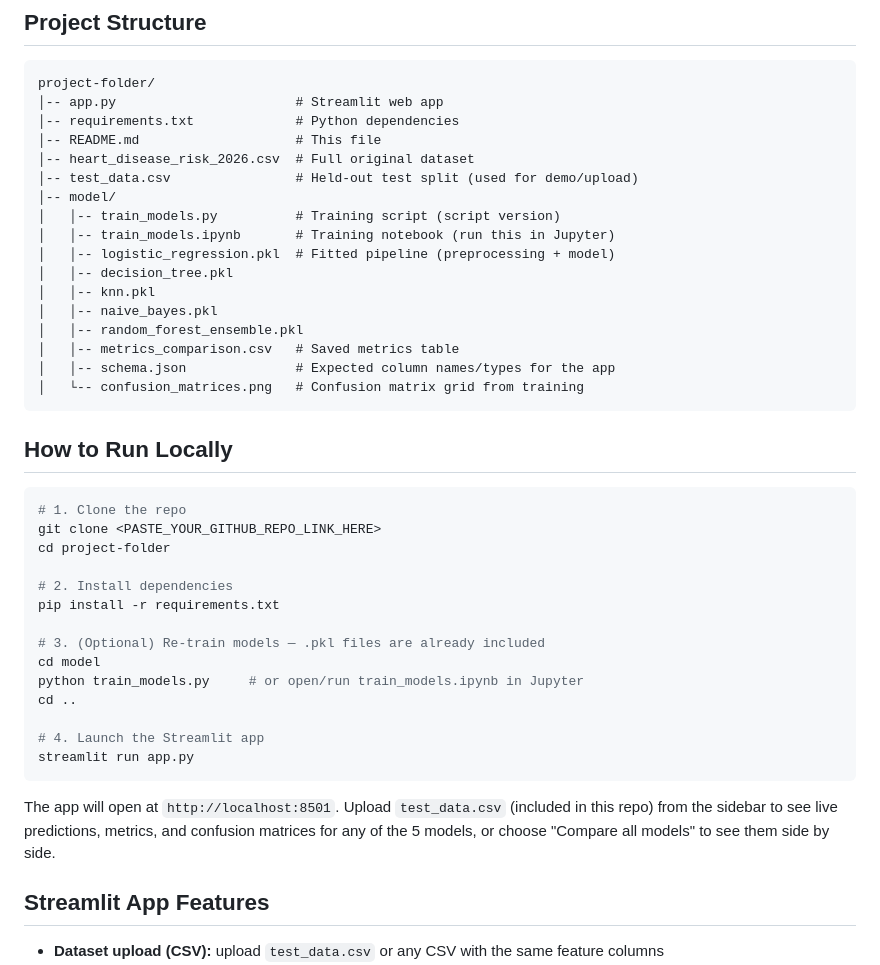
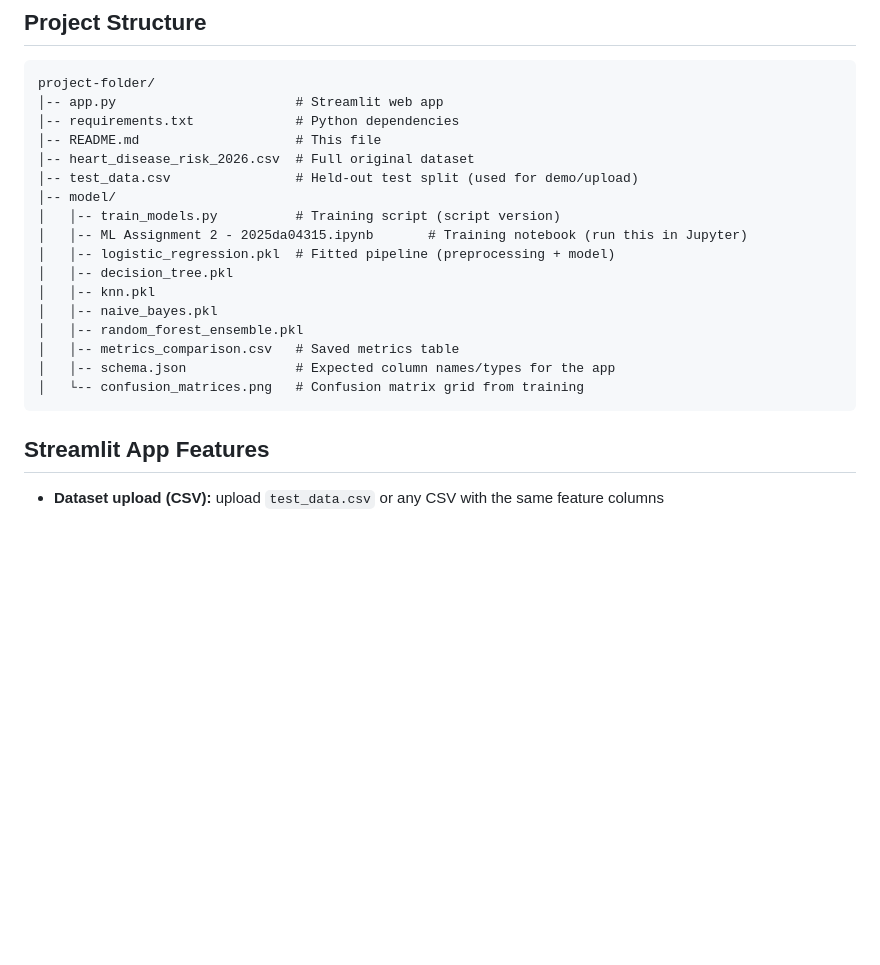
Before and after one commit to lalitp30/ML-Assignment-2, a Markdown page: README.md, the part around the change. GitHub-like rendering; blank space fills up the shorter version.

Commit message:
Rename training notebook and clean up README

````diff
--- a/README.md
+++ b/README.md
@@ -76,7 +76,7 @@ project-folder/
 │-- test_data.csv                # Held-out test split (used for demo/upload)
 │-- model/
 │   │-- train_models.py          # Training script (script version)
-│   │-- train_models.ipynb       # Training notebook (run this in Jupyter)
+│   │-- ML Assignment 2 - 2025da04315.ipynb       # Training notebook (run this in Jupyter)
 │   │-- logistic_regression.pkl  # Fitted pipeline (preprocessing + model)
 │   │-- decision_tree.pkl
 │   │-- knn.pkl
@@ -87,28 +87,6 @@ project-folder/
 │   └-- confusion_matrices.png   # Confusion matrix grid from training
 ```
 
-## How to Run Locally
-
-```bash
-# 1. Clone the repo
-git clone <PASTE_YOUR_GITHUB_REPO_LINK_HERE>
-cd project-folder
-
-# 2. Install dependencies
-pip install -r requirements.txt
-
-# 3. (Optional) Re-train models — .pkl files are already included
-cd model
-python train_models.py     # or open/run train_models.ipynb in Jupyter
-cd ..
-
-# 4. Launch the Streamlit app
-streamlit run app.py
-```
-
-The app will open at `http://localhost:8501`. Upload `test_data.csv` (included in this repo)
-from the sidebar to see live predictions, metrics, and confusion matrices for any of the
-5 models, or choose "Compare all models" to see them side by side.
 
 ## Streamlit App Features
 
````
